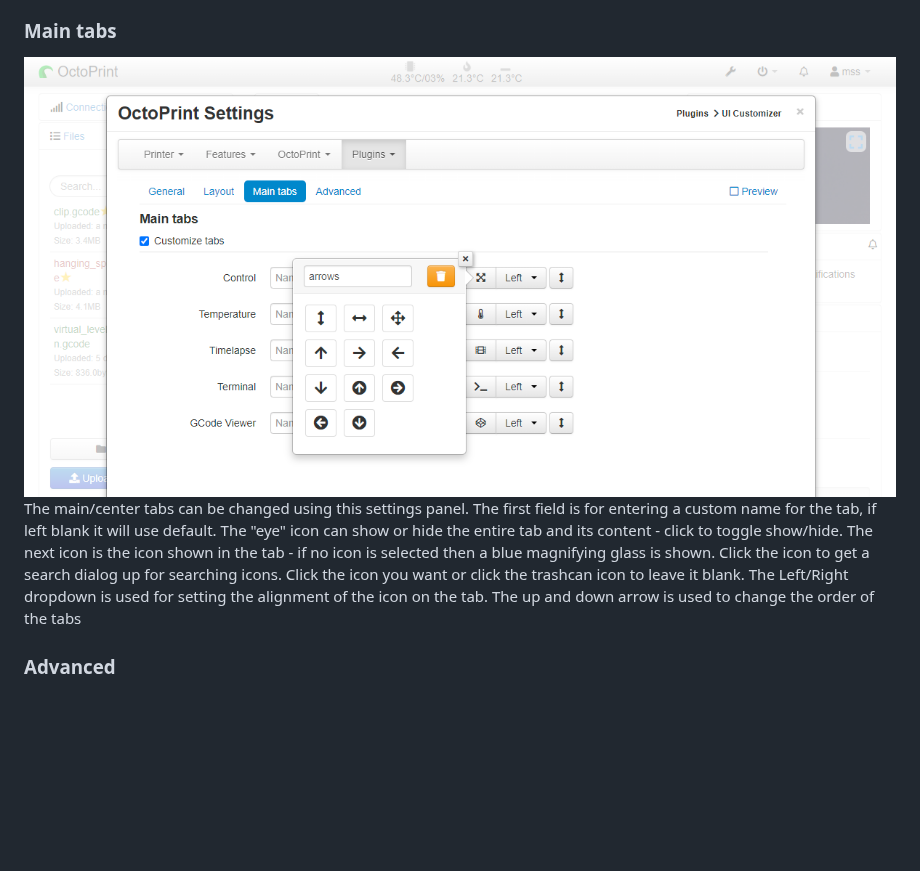
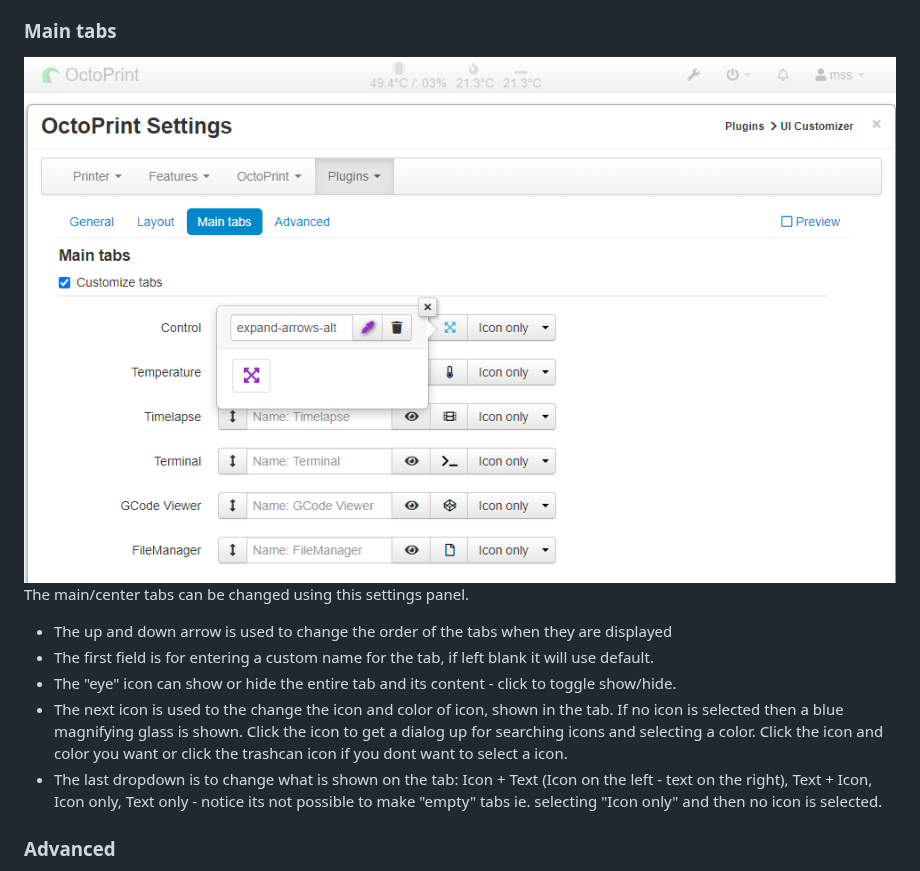
Before and after one commit to LazeMSS/OctoPrint-UICustomizer, a Markdown page: README.md, the part around the change. GitHub-like rendering; pictures changed too: extras/settings-tabs.png; blank space fills up the shorter version.

```diff
--- a/README.md
+++ b/README.md
@@ -53,11 +53,12 @@ Each widget can be moved by draging. The widgets can also be hidden by clicking
 
 ### Main tabs
 ![](extras/settings-tabs.png?new=5)
-The main/center tabs can be changed using this settings panel. The first field is for entering a custom name for the tab, if left blank it will use default.
-The "eye" icon can show or hide the entire tab and its content - click to toggle show/hide.
-The next icon is the icon shown in the tab - if no icon is selected then a blue magnifying glass is shown. Click the icon to get a search dialog up for searching icons. Click the icon you want or click the trashcan icon to leave it blank.
-The Left/Right dropdown is used for setting the alignment of the icon on the tab.
-The up and down arrow is used to change the order of the tabs
+The main/center tabs can be changed using this settings panel.
+* The up and down arrow is used to change the order of the tabs when they are displayed
+* The first field is for entering a custom name for the tab, if left blank it will use default.
+* The "eye" icon can show or hide the entire tab and its content - click to toggle show/hide.
+* The next icon is used to the change the icon and color of icon, shown in the tab. If no icon is selected then a blue magnifying glass is shown. Click the icon to get a dialog up for searching icons and selecting a color. Click the icon and color you want or click the trashcan icon if you dont want to select a icon.
+* The last dropdown is to change what is shown on the tab: Icon + Text (Icon on the left - text on the right), Text + Icon, Icon only, Text only - notice its not possible to make "empty" tabs ie. selecting "Icon only" and then no icon is selected.
 
 
 ### Advanced
```
Also changed, not shown: 4 other files.
